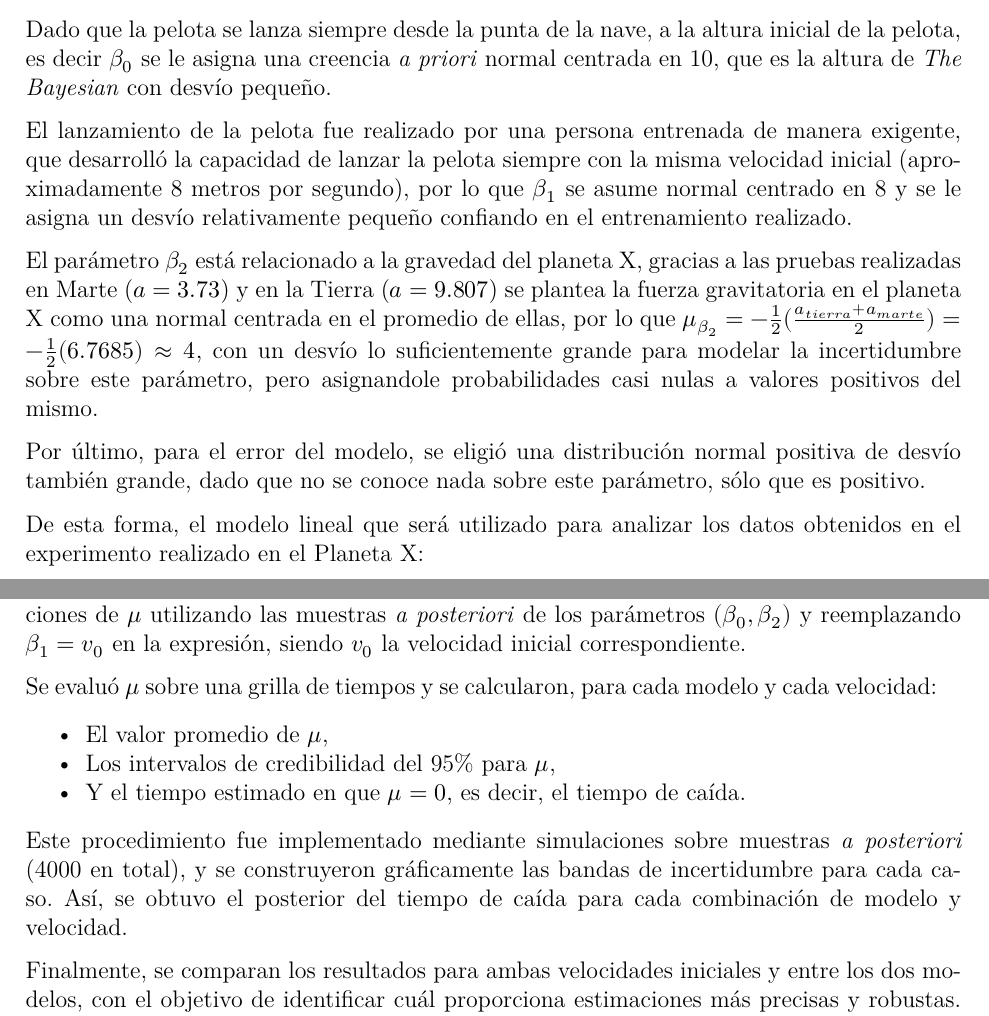
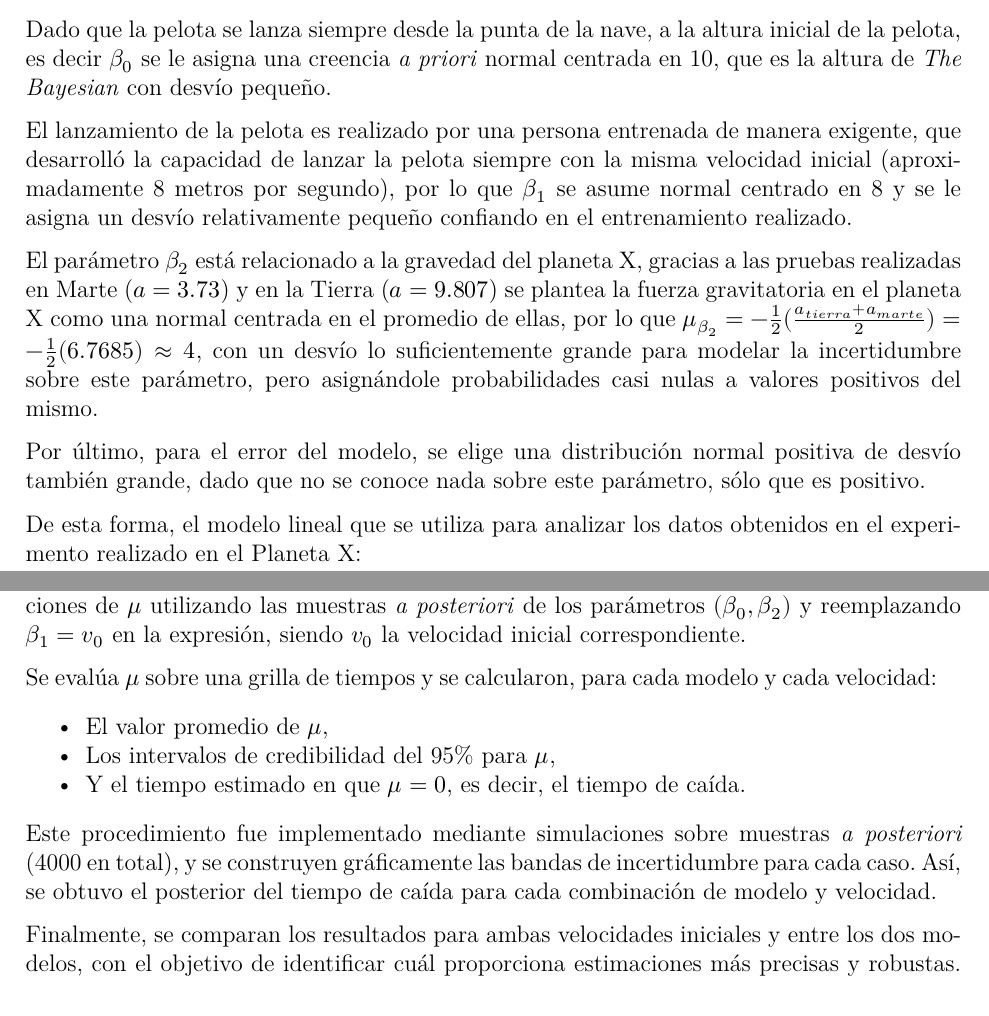
Before and after one commit to franovando/tp_bayes3, a Quarto document (tp3_codigo.qmd): two parts of pages 9 and 15 of 17, joined at a grey line, cut so that both start at the same text. The pictures show the output file tp3_codigo.pdf that the author committed with the source.

Commit message:
Corrección final

```diff
--- a/tp3_codigo.qmd
+++ b/tp3_codigo.qmd
@@ -483,13 +483,13 @@ En conjunto, los datos sugieren que la gravedad en el Planeta X es más cercana
 
 Dado que la pelota se lanza siempre desde la punta de la nave, a la altura inicial de la pelota, es decir $\beta_0$ se le asigna una creencia *a priori* normal centrada en 10, que es la altura de *The Bayesian* con desvío pequeño.
 
-El lanzamiento de la pelota fue realizado por una persona entrenada de manera exigente, que desarrolló la capacidad de lanzar la pelota siempre con la misma velocidad inicial (aproximadamente 8 metros por segundo), por lo que $\beta_1$ se asume normal centrado en 8 y se le asigna un desvío relativamente pequeño confiando en el entrenamiento realizado.
+El lanzamiento de la pelota es realizado por una persona entrenada de manera exigente, que desarrolló la capacidad de lanzar la pelota siempre con la misma velocidad inicial (aproximadamente 8 metros por segundo), por lo que $\beta_1$ se asume normal centrado en 8 y se le asigna un desvío relativamente pequeño confiando en el entrenamiento realizado.
 
-El parámetro $\beta_2$ está relacionado a la gravedad del planeta X, gracias a las pruebas realizadas en Marte ($a=3.73$) y en la Tierra ($a=9.807$) se plantea la fuerza gravitatoria en el planeta X como una normal centrada en el promedio de ellas, por lo que $\mu_{\beta_2}=-\frac12(\frac{a_{tierra}+a_{marte}}{2})=-\frac12(6.7685)\approx 4$, con un desvío lo suficientemente grande para modelar la incertidumbre sobre este parámetro, pero asignandole probabilidades casi nulas a valores positivos del mismo.
+El parámetro $\beta_2$ está relacionado a la gravedad del planeta X, gracias a las pruebas realizadas en Marte ($a=3.73$) y en la Tierra ($a=9.807$) se plantea la fuerza gravitatoria en el planeta X como una normal centrada en el promedio de ellas, por lo que $\mu_{\beta_2}=-\frac12(\frac{a_{tierra}+a_{marte}}{2})=-\frac12(6.7685)\approx 4$, con un desvío lo suficientemente grande para modelar la incertidumbre sobre este parámetro, pero asignándole probabilidades casi nulas a valores positivos del mismo.
 
-Por último, para el error del modelo, se eligió una distribución normal positiva de desvío también grande, dado que no se conoce nada sobre este parámetro, sólo que es positivo.
+Por último, para el error del modelo, se elige una distribución normal positiva de desvío también grande, dado que no se conoce nada sobre este parámetro, sólo que es positivo.
 
-De esta forma, el modelo lineal que será utilizado para analizar
+De esta forma, el modelo lineal que se utiliza para analizar
 los datos obtenidos en el experimento realizado en el Planeta X:
 
 $$
@@ -990,13 +990,13 @@ $$
 
 Para incorporar las distintas velocidades iniciales en el modelo, se ajusta $\beta_1$ multiplicándola por la velocidad deseada ($6m/s$ o $12m/s$). Así, en lugar de un solo valor, se generan predicciones de $\mu$ utilizando las muestras *a posteriori* de los parámetros $(\beta_0, \beta_2)$ y reemplazando $\beta_1 = v_0$ en la expresión, siendo $v_0$ la velocidad inicial correspondiente.
 
-Se evaluó $\mu$ sobre una grilla de tiempos y se calcularon, para cada modelo y cada velocidad:
+Se evalúa $\mu$ sobre una grilla de tiempos y se calcularon, para cada modelo y cada velocidad:
 
 - El valor promedio de $\mu$,
 - Los intervalos de credibilidad del 95% para $\mu$,
 - Y el tiempo estimado en que $\mu = 0$, es decir, el tiempo de caída.
 
-Este procedimiento fue implementado mediante simulaciones sobre muestras *a posteriori* (4000 en total), y se construyeron gráficamente las bandas de incertidumbre para cada caso. Así, se obtuvo el posterior del tiempo de caída para cada combinación de modelo y velocidad.
+Este procedimiento fue implementado mediante simulaciones sobre muestras *a posteriori* (4000 en total), y se construyen gráficamente las bandas de incertidumbre para cada caso. Así, se obtuvo el posterior del tiempo de caída para cada combinación de modelo y velocidad.
 
 Finalmente, se comparan los resultados para ambas velocidades iniciales y entre los dos modelos, con el objetivo de identificar cuál proporciona estimaciones más precisas y robustas. Esto se evalúa considerando la forma y amplitud de los intervalos de credibilidad, la estabilidad del tiempo estimado, y la coherencia con el comportamiento físico esperado del sistema.
 
```
Also changed, not shown: tp3_codigo.pdf, tp3_codigo.qmd (6 more changed lines).
